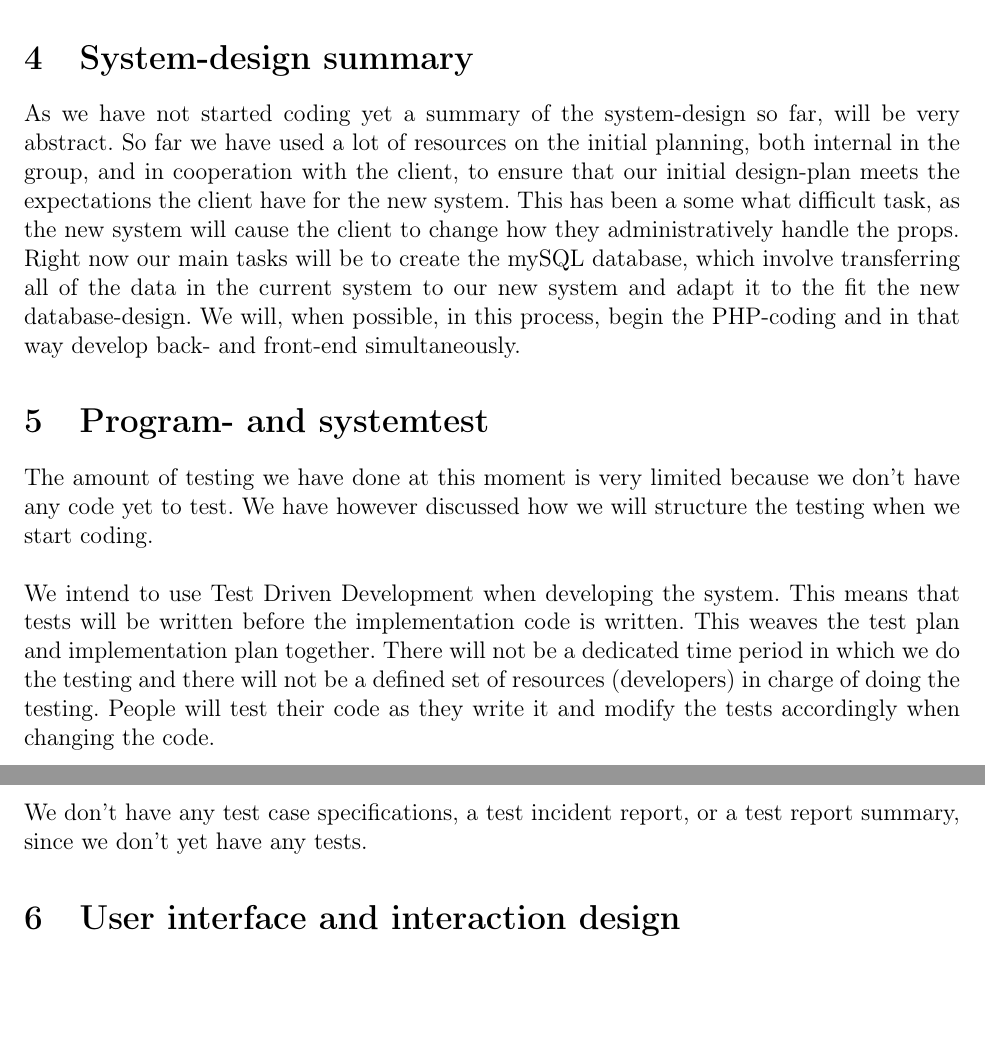
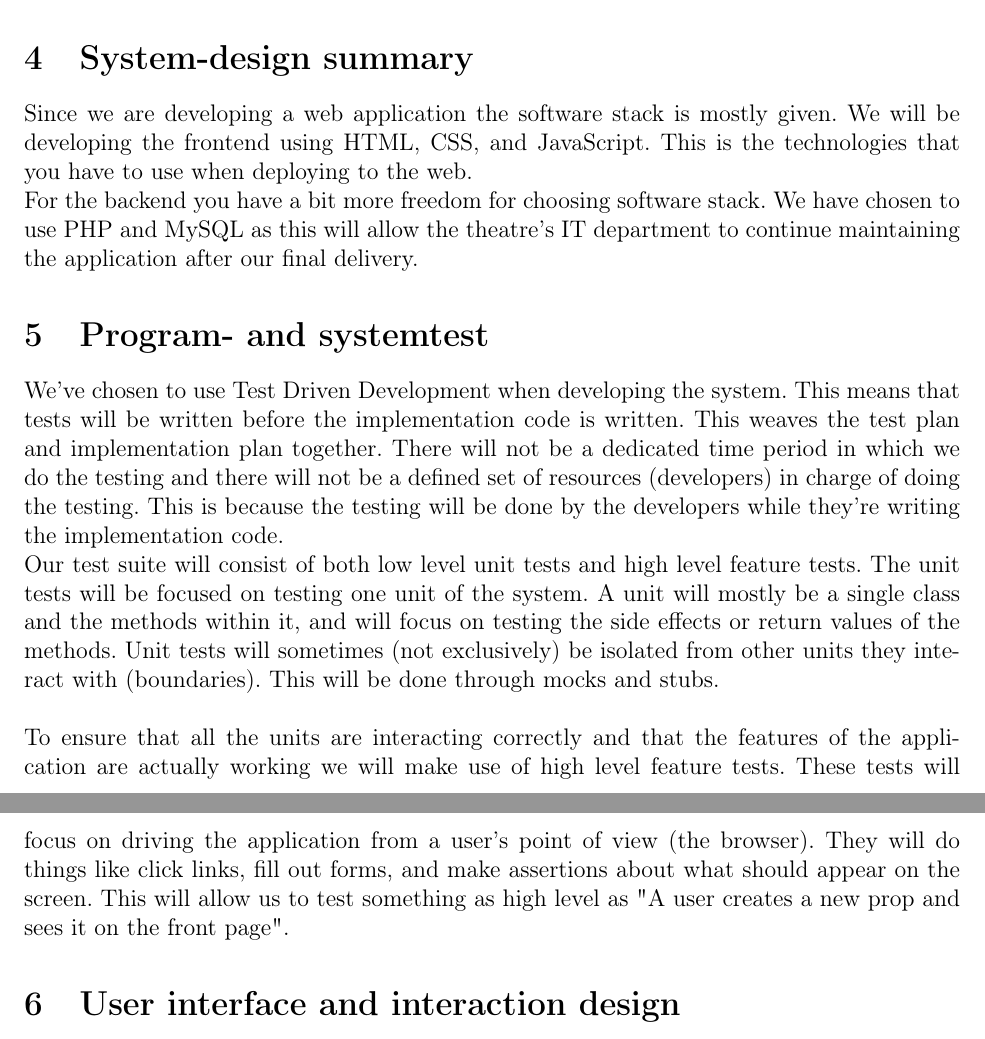
Before and after one commit to Project-Props/Delrapport-3, a LaTeX document (Delrapport-3.tex): two parts of pages 12 and 13 of 47, joined at a grey line, cut so that both start at the same text, the shorter picture padded with empty space. Compiled offline with pdfLaTeX.

Commit message:
write something about system design summary and tests

```diff
--- a/Delrapport-3.tex
+++ b/Delrapport-3.tex
@@ -348,16 +348,16 @@ Since we haven't made the object model yet, obviously we can't determine which o
 \includegraphics[scale=0.6]{sequenceDiagram_addProduction.png}\\\\
 \includegraphics[scale=0.6]{sequenceDiagram_search.png}\\
 \section{System-design summary}
-As we have not started coding yet a summary of the system-design so far, will be very abstract. So far we have used a lot of resources on the initial planning, both internal in the group, and in cooperation with the client, to ensure that our initial design-plan meets the expectations the client have for the new system. This has been a some what difficult task, as the new system will cause the client to change how they administratively handle the props. \\
-Right now our main tasks will be to create the mySQL database, which involve transferring all of the data in the current system to our new system and adapt it to the fit the new database-design. We will, when possible, in this process, begin the PHP-coding and in that way develop back- and front-end simultaneously.
+Since we are developing a web application the software stack is mostly given. We will be developing the frontend using HTML, CSS, and JavaScript. This is the technologies that you have to use when deploying to the web.
+\newline
+For the backend you have a bit more freedom for choosing software stack. We have chosen to use PHP and MySQL as this will allow the theatre's IT department to continue maintaining the application after our final delivery.
 \section{Program- and systemtest}
-The amount of testing we have done at this moment is very limited because we don't have any code yet to test. We have however discussed how we will structure the testing when we start coding.
-\newline
-\newline
-We intend to use Test Driven Development when developing the system. This means that tests will be written before the implementation code is written. This weaves the test plan and implementation plan together. There will not be a dedicated time period in which we do the testing and there will not be a defined set of resources (developers) in charge of doing the testing. People will test their code as they write it and modify the tests accordingly when changing the code.
-\newline
-\newline
-We don't have any test case specifications, a test incident report, or a test report summary, since we don't yet have any tests.
+We've chosen to use Test Driven Development when developing the system. This means that tests will be written before the implementation code is written. This weaves the test plan and implementation plan together. There will not be a dedicated time period in which we do the testing and there will not be a defined set of resources (developers) in charge of doing the testing. This is because the testing will be done by the developers while they're writing the implementation code.
+\newline
+Our test suite will consist of both low level unit tests and high level feature tests. The unit tests will be focused on testing one unit of the system. A unit will mostly be a single class and the methods within it, and will focus on testing the side effects or return values of the methods. Unit tests will sometimes (not exclusively) be isolated from other units they interact with (boundaries). This will be done through mocks and stubs.
+\newline
+\newline
+To ensure that all the units are interacting correctly and that the features of the application are actually working we will make use of high level feature tests. These tests will focus on driving the application from a user's point of view (the browser). They will do things like click links, fill out forms, and make assertions about what should appear on the screen. This will allow us to test something as high level as "A user creates a new prop and sees it on the front page".
 \section{User interface and interaction design}
 \subsection{a) Screenshots of user interfaces}
 % (a) Præsenter skærmbilleder af de mest interessante dele af jeres brugergrænseflade.
```
